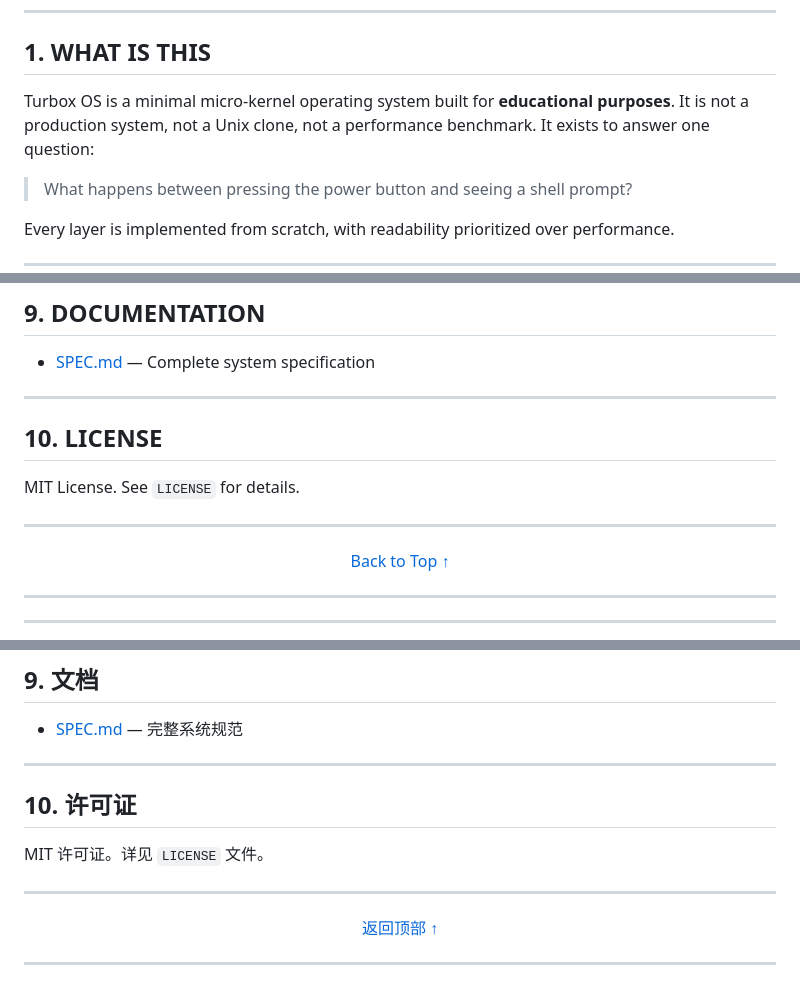
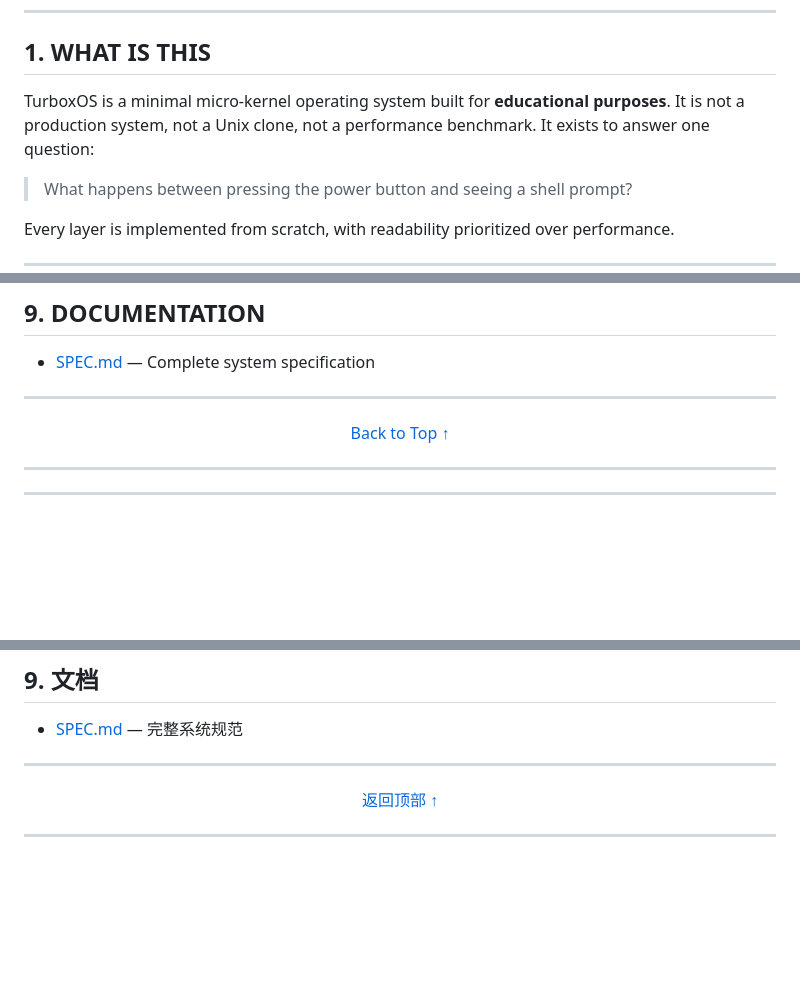
Before and after one commit to Yukira-tech/TurboxOS, a Markdown page: README.md, 3 parts joined by grey strips. Drawn GitHub-style; blank space fills up the shorter version.

```diff
--- a/README.md
+++ b/README.md
@@ -29,7 +29,7 @@
 
 ## 1. WHAT IS THIS
 
-Turbox OS is a minimal micro-kernel operating system built for **educational purposes**. It is not a production system, not a Unix clone, not a performance benchmark. It exists to answer one question:
+TurboxOS is a minimal micro-kernel operating system built for **educational purposes**. It is not a production system, not a Unix clone, not a performance benchmark. It exists to answer one question:
 
 > What happens between pressing the power button and seeing a shell prompt?
 
@@ -169,12 +169,6 @@ Each layer keeps only the minimal implementation. Code is readable, auditable, a
 
 ---
 
-## 10. LICENSE
-
-MIT License. See `LICENSE` for details.
-
----
-
 <p align="center"><a href="#top">Back to Top ↑</a></p>
 
 ---
@@ -343,12 +337,6 @@ BIOS → bootloader → 保护模式 → C++ 内核 → 进程
 
 ---
 
-## 10. 许可证
-
-MIT 许可证。详见 `LICENSE` 文件。
-
----
-
 <p align="center"><a href="#top">返回顶部 ↑</a></p>
 
 ---
```
Also changed, not shown: other parts of README.md (+1 -1 lines).
